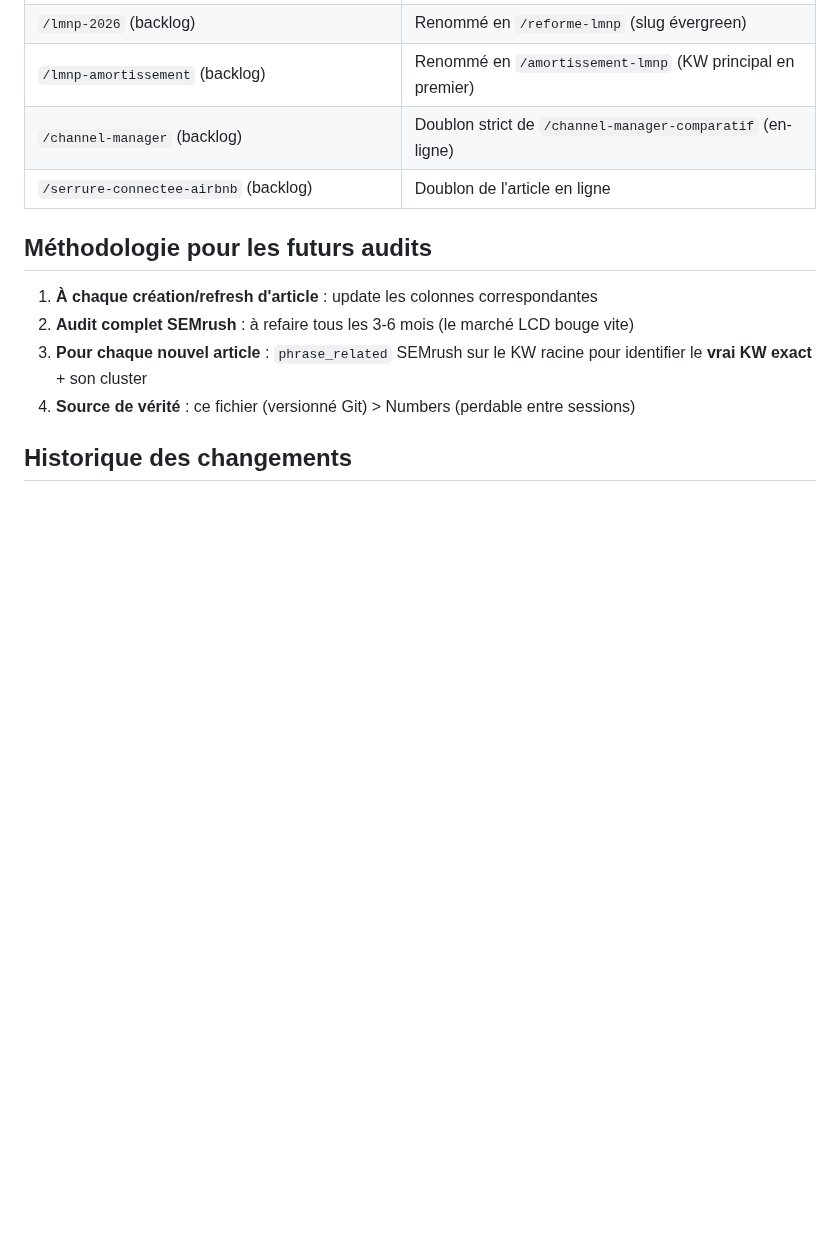
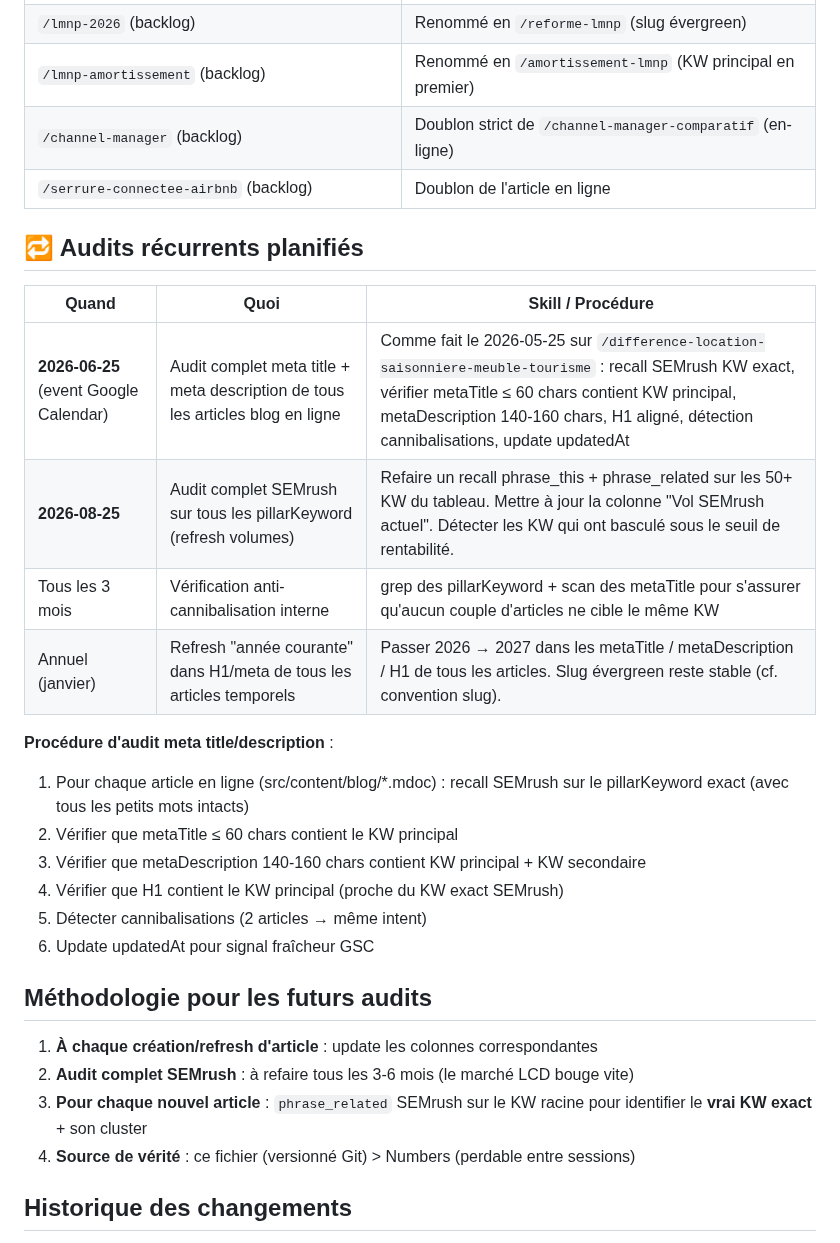
Before and after one commit to enomia-app/enomia, a Markdown page: scripts/blog-tracking.md, the part around the change. Drawn GitHub-style; blank space fills up the shorter version.

Commit message:
docs(blog): planning audits récurrents SEO + event calendar 2026-06-25

```diff
--- a/scripts/blog-tracking.md
+++ b/scripts/blog-tracking.md
@@ -134,6 +134,23 @@ Score = Vol × (60 − KD) / 60. Top 10 :
 | `/channel-manager` (backlog) | Doublon strict de `/channel-manager-comparatif` (en-ligne) |
 | `/serrure-connectee-airbnb` (backlog) | Doublon de l'article en ligne |
 
+## 🔁 Audits récurrents planifiés
+
+| Quand | Quoi | Skill / Procédure |
+|---|---|---|
+| **2026-06-25** (event Google Calendar) | Audit complet meta title + meta description de tous les articles blog en ligne | Comme fait le 2026-05-25 sur `/difference-location-saisonniere-meuble-tourisme` : recall SEMrush KW exact, vérifier metaTitle ≤ 60 chars contient KW principal, metaDescription 140-160 chars, H1 aligné, détection cannibalisations, update updatedAt |
+| **2026-08-25** | Audit complet SEMrush sur tous les pillarKeyword (refresh volumes) | Refaire un recall phrase_this + phrase_related sur les 50+ KW du tableau. Mettre à jour la colonne "Vol SEMrush actuel". Détecter les KW qui ont basculé sous le seuil de rentabilité. |
+| Tous les 3 mois | Vérification anti-cannibalisation interne | grep des pillarKeyword + scan des metaTitle pour s'assurer qu'aucun couple d'articles ne cible le même KW |
+| Annuel (janvier) | Refresh "année courante" dans H1/meta de tous les articles temporels | Passer 2026 → 2027 dans les metaTitle / metaDescription / H1 de tous les articles. Slug évergreen reste stable (cf. convention slug). |
+
+**Procédure d'audit meta title/description** :
+1. Pour chaque article en ligne (src/content/blog/*.mdoc) : recall SEMrush sur le pillarKeyword exact (avec tous les petits mots intacts)
+2. Vérifier que metaTitle ≤ 60 chars contient le KW principal
+3. Vérifier que metaDescription 140-160 chars contient KW principal + KW secondaire
+4. Vérifier que H1 contient le KW principal (proche du KW exact SEMrush)
+5. Détecter cannibalisations (2 articles → même intent)
+6. Update updatedAt pour signal fraîcheur GSC
+
 ## Méthodologie pour les futurs audits
 
 1. **À chaque création/refresh d'article** : update les colonnes correspondantes
```
